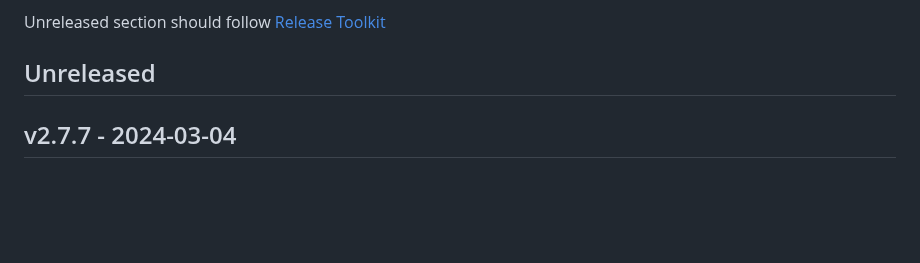
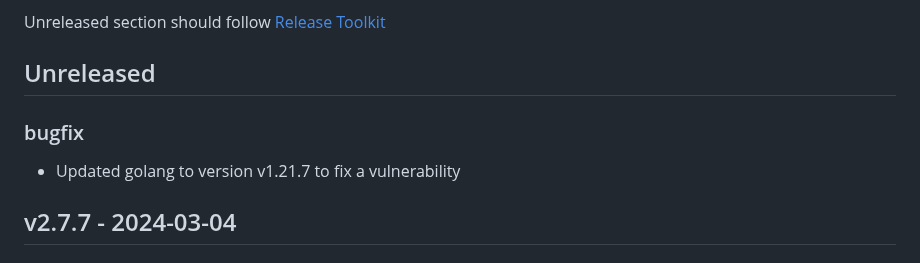
Before and after one commit to newrelic/nri-consul, a Markdown page: CHANGELOG.md, the part around the change. Drawn GitHub-style; blank space fills up the shorter version.

Commit message:
chore: update changelog (#101)

```diff
--- a/CHANGELOG.md
+++ b/CHANGELOG.md
@@ -7,6 +7,9 @@ and this project adheres to [Semantic Versioning](http://semver.org/).
 
 Unreleased section should follow [Release Toolkit](https://github.com/newrelic/release-toolkit#render-markdown-and-update-markdown)
 ## Unreleased
+
+### bugfix
+- Updated golang to version v1.21.7 to fix a vulnerability
 
 ## v2.7.7 - 2024-03-04
 
```
